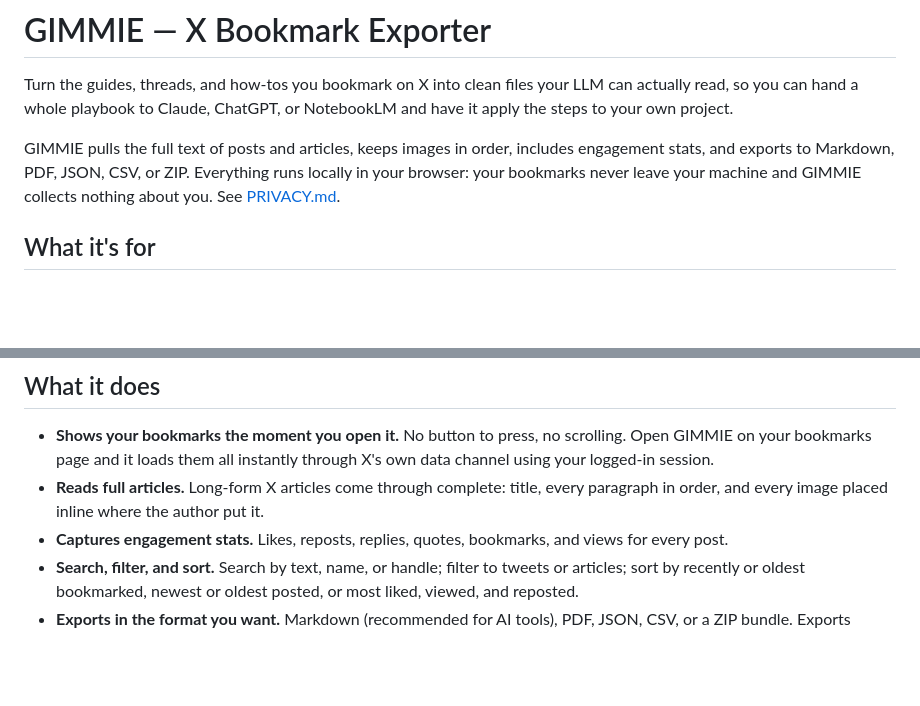
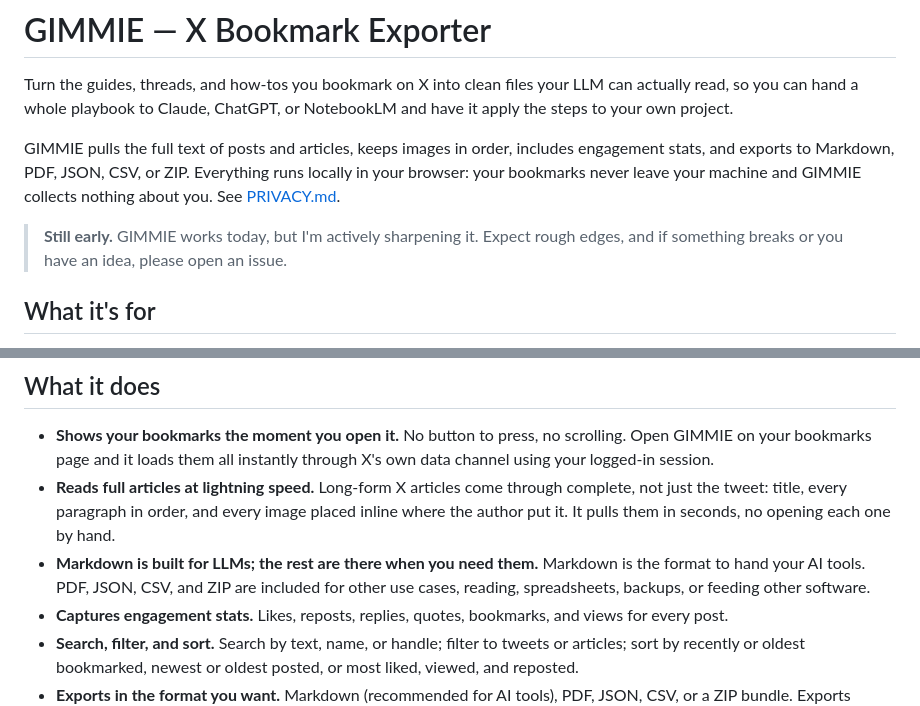
Before and after one commit to warner-wvez/gimmie, a Markdown page: README.md, 2 parts joined by grey strips. Drawn GitHub-style; blank space fills up the shorter version.

Commit message:
README: note lightning-fast article capture, formats for other uses, and WIP status
- Call out that GIMMIE pulls full long-form article content in seconds, not just
  the tweet.
- Clarify Markdown is the LLM format; PDF/JSON/CSV/ZIP are for other use cases.
- Add an honest 'still early / actively sharpening' note.

Co-Authored-By: Claude Fable 5 <noreply@anthropic.com>

```diff
--- a/README.md
+++ b/README.md
@@ -3,6 +3,8 @@
 Turn the guides, threads, and how-tos you bookmark on X into clean files your LLM can actually read, so you can hand a whole playbook to Claude, ChatGPT, or NotebookLM and have it apply the steps to your own project.
 
 GIMMIE pulls the full text of posts and articles, keeps images in order, includes engagement stats, and exports to Markdown, PDF, JSON, CSV, or ZIP. Everything runs locally in your browser: your bookmarks never leave your machine and GIMMIE collects nothing about you. See [PRIVACY.md](PRIVACY.md).
+
+> **Still early.** GIMMIE works today, but I'm actively sharpening it. Expect rough edges, and if something breaks or you have an idea, please open an issue.
 
 ## What it's for
 
@@ -17,7 +19,8 @@ The export is structured for AI tools by default, so the model reads the whole p
 ## What it does
 
 - **Shows your bookmarks the moment you open it.** No button to press, no scrolling. Open GIMMIE on your bookmarks page and it loads them all instantly through X's own data channel using your logged-in session.
-- **Reads full articles.** Long-form X articles come through complete: title, every paragraph in order, and every image placed inline where the author put it.
+- **Reads full articles at lightning speed.** Long-form X articles come through complete, not just the tweet: title, every paragraph in order, and every image placed inline where the author put it. It pulls them in seconds, no opening each one by hand.
+- **Markdown is built for LLMs; the rest are there when you need them.** Markdown is the format to hand your AI tools. PDF, JSON, CSV, and ZIP are included for other use cases, reading, spreadsheets, backups, or feeding other software.
 - **Captures engagement stats.** Likes, reposts, replies, quotes, bookmarks, and views for every post.
 - **Search, filter, and sort.** Search by text, name, or handle; filter to tweets or articles; sort by recently or oldest bookmarked, newest or oldest posted, or most liked, viewed, and reposted.
 - **Exports in the format you want.** Markdown (recommended for AI tools), PDF, JSON, CSV, or a ZIP bundle. Exports follow whatever you've filtered and sorted, so you get exactly what you see.
```
